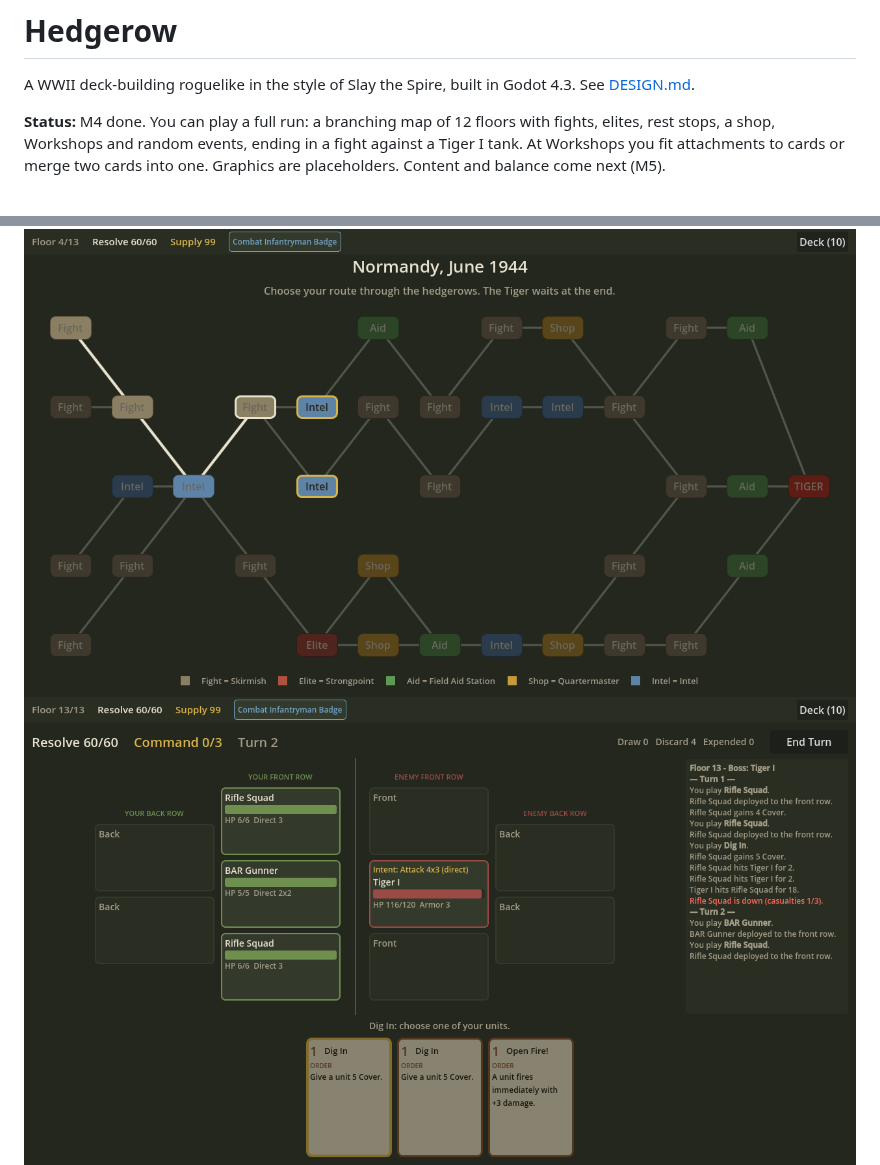
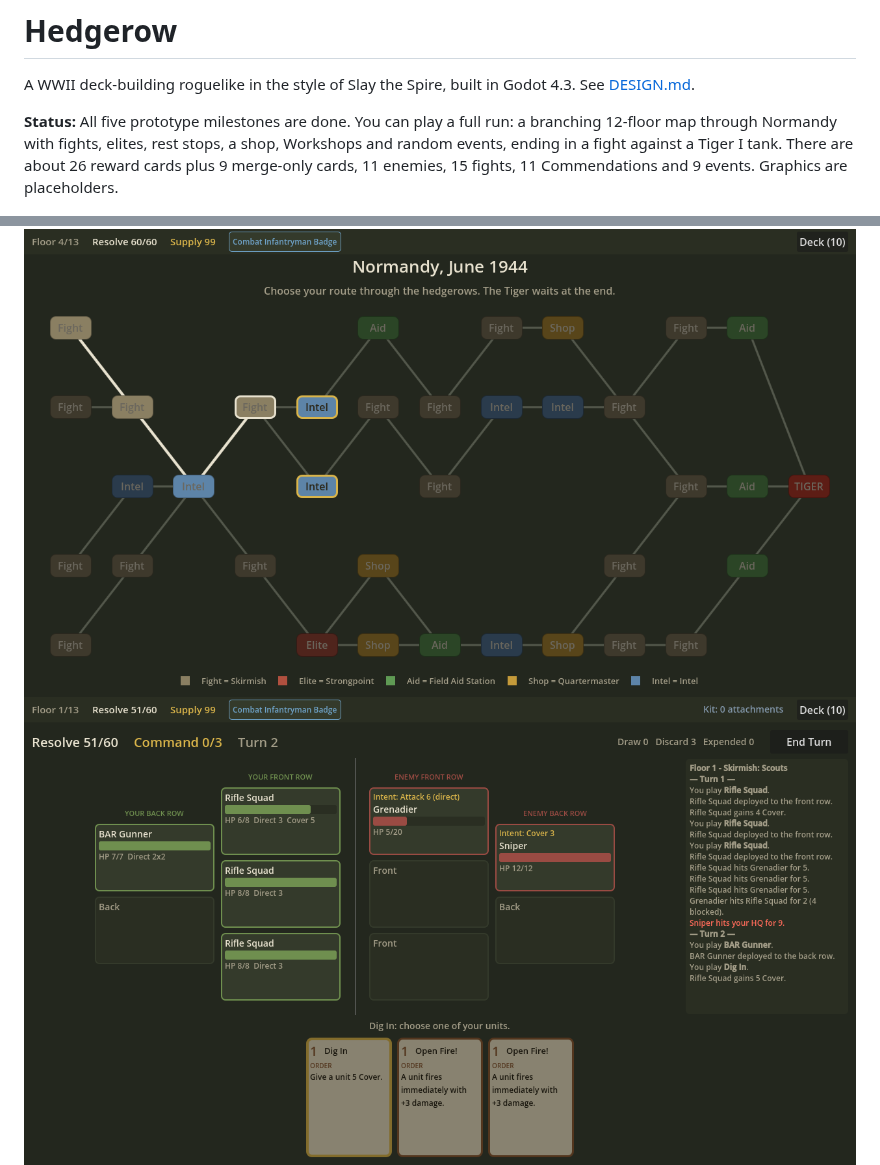
Before and after one commit to kyleberger98/Food-Decider, a Markdown page: game/README.md, 2 parts joined by grey strips. GitHub-like rendering; pictures changed too: game/docs/combat.png.

```diff
--- a/game/README.md
+++ b/game/README.md
@@ -2,7 +2,7 @@
 
 A WWII deck-building roguelike in the style of Slay the Spire, built in Godot 4.3. See [DESIGN.md](DESIGN.md).
 
-**Status:** M4 done. You can play a full run: a branching map of 12 floors with fights, elites, rest stops, a shop, Workshops and random events, ending in a fight against a Tiger I tank. At Workshops you fit attachments to cards or merge two cards into one. Graphics are placeholders. Content and balance come next (M5).
+**Status:** All five prototype milestones are done. You can play a full run: a branching 12-floor map through Normandy with fights, elites, rest stops, a shop, Workshops and random events, ending in a fight against a Tiger I tank. There are about 26 reward cards plus 9 merge-only cards, 11 enemies, 15 fights, 11 Commendations and 9 events. Graphics are placeholders.
 
 ![Map](docs/map.png)
 ![Combat screen](docs/combat.png)
```
Also changed, not shown: game/DESIGN.md (+112 -84 lines), 11 other files.
